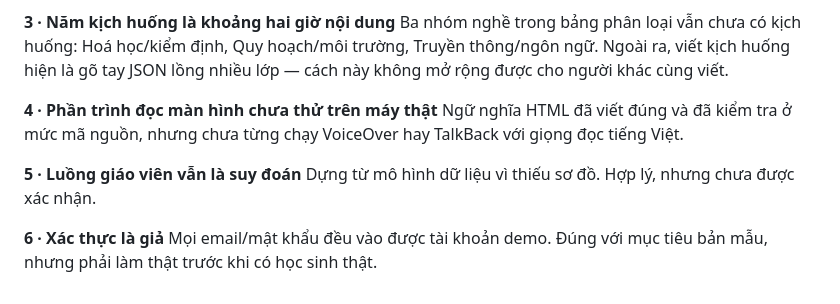
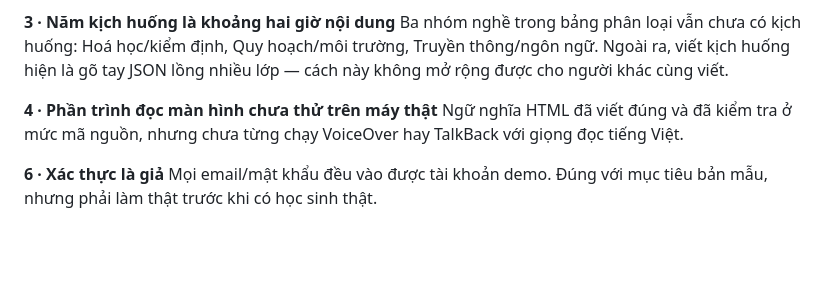
Before and after one commit to soya-00/steam-mvp, a Markdown page: docs/NHAT-KY-THIET-KE.md, the part around the change. GitHub-like rendering; blank space fills up the shorter version.

```diff
--- a/docs/NHAT-KY-THIET-KE.md
+++ b/docs/NHAT-KY-THIET-KE.md
@@ -159,8 +159,5 @@ Ba nhóm nghề trong bảng phân loại vẫn chưa có kịch huống: Hoá h
 **4 · Phần trình đọc màn hình chưa thử trên máy thật**
 Ngữ nghĩa HTML đã viết đúng và đã kiểm tra ở mức mã nguồn, nhưng chưa từng chạy VoiceOver hay TalkBack với giọng đọc tiếng Việt.
 
-**5 · Luồng giáo viên vẫn là suy đoán**
-Dựng từ mô hình dữ liệu vì thiếu sơ đồ. Hợp lý, nhưng chưa được xác nhận.
-
 **6 · Xác thực là giả**
 Mọi email/mật khẩu đều vào được tài khoản demo. Đúng với mục tiêu bản mẫu, nhưng phải làm thật trước khi có học sinh thật.
```
